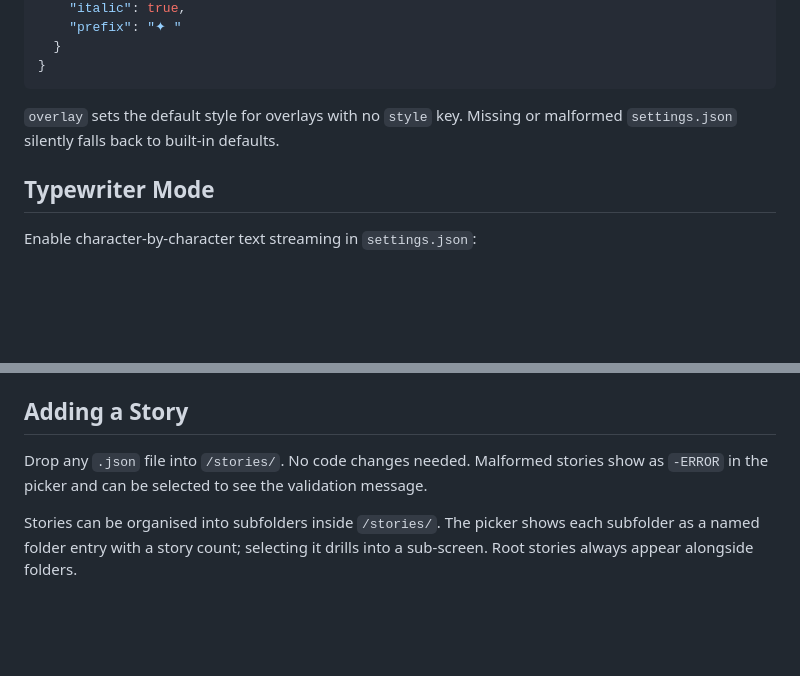
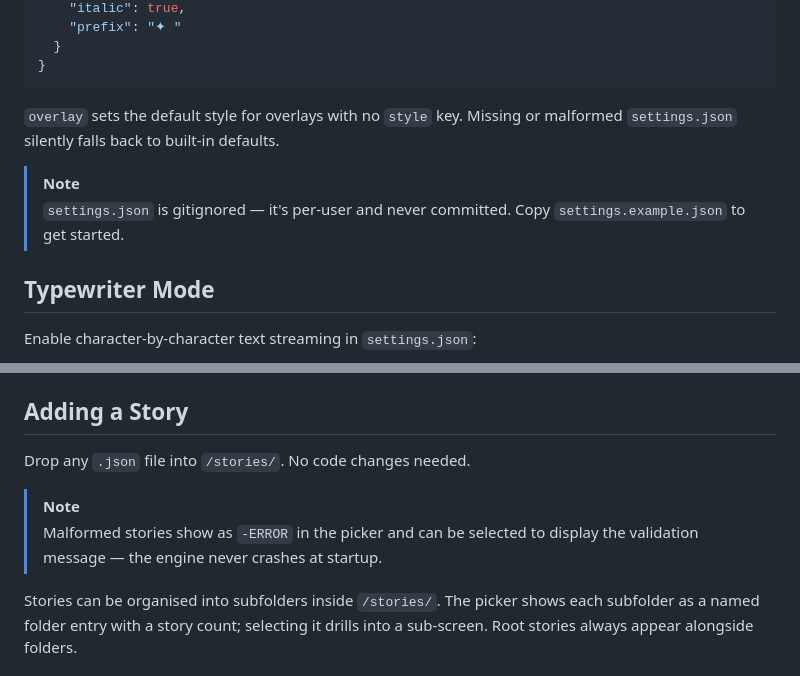
Before and after one commit to julianhernandezdev/ChoicesMatter, a Markdown page: README.md, 2 parts joined by grey strips. Rendered like a GitHub page; blank space fills up the shorter version.

Commit message:
docs(readme): add NOTE alerts for malformed stories and settings.json gitignore

```diff
--- a/README.md
+++ b/README.md
@@ -307,6 +307,9 @@ Copy `settings.example.json` to `settings.json` (gitignored, per-user). Override
 
 `overlay` sets the default style for overlays with no `style` key. Missing or malformed `settings.json` silently falls back to built-in defaults.
 
+> [!NOTE]
+> `settings.json` is gitignored — it's per-user and never committed. Copy `settings.example.json` to get started.
+
 ## Typewriter Mode
 
 Enable character-by-character text streaming in `settings.json`:
@@ -335,7 +338,10 @@ Enable character-by-character text streaming in `settings.json`:
 
 ## Adding a Story
 
-Drop any `.json` file into `/stories/`. No code changes needed. Malformed stories show as `-ERROR` in the picker and can be selected to see the validation message.
+Drop any `.json` file into `/stories/`. No code changes needed.
+
+> [!NOTE]
+> Malformed stories show as `-ERROR` in the picker and can be selected to display the validation message — the engine never crashes at startup.
 
 Stories can be organised into subfolders inside `/stories/`. The picker shows each subfolder as a named folder entry with a story count; selecting it drills into a sub-screen. Root stories always appear alongside folders.
 
```
